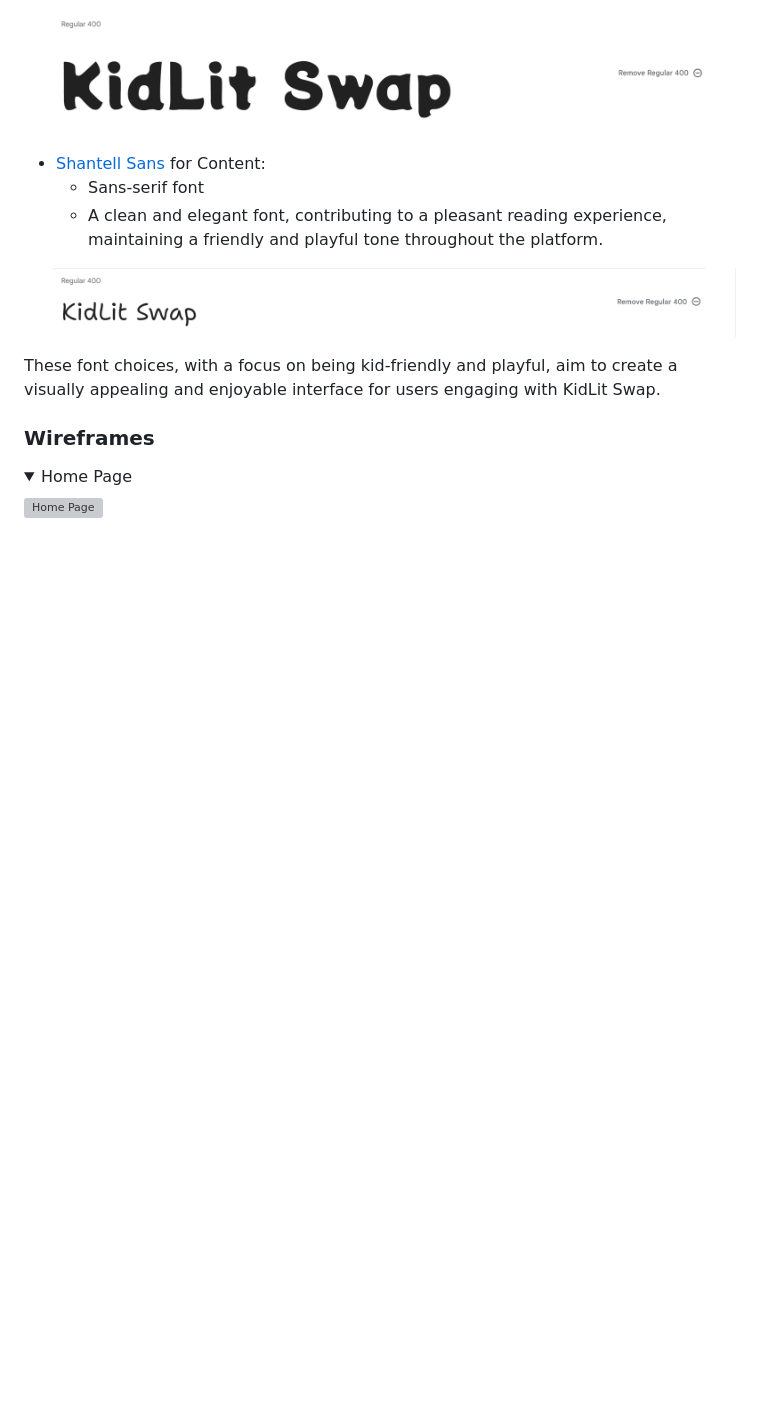
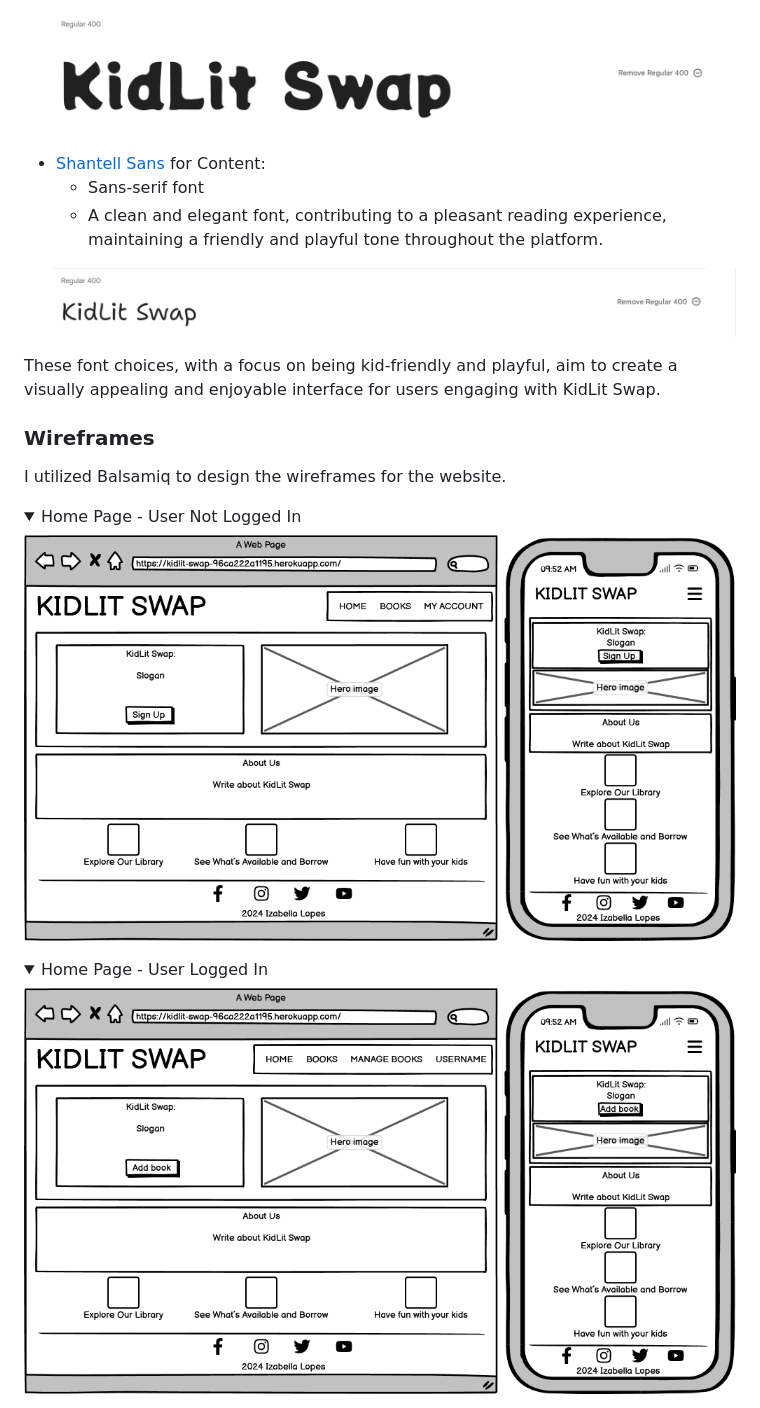
Before and after one commit to IzabellaLopes/kidlit-swap, a Markdown page: README.md, the part around one of its changes. GitHub-like rendering; folded sections open; blank space fills up the shorter version; grey boxes are pictures that could not be loaded.

```diff
--- a/README.md
+++ b/README.md
@@ -228,9 +228,16 @@ These font choices, with a focus on being kid-friendly and playful, aim to creat
 
 ### Wireframes
 
+I utilized Balsamiq to design the wireframes for the website.
+
 <details>
+ <summary>Home Page - User Not Logged In</summary>
 
- <summary>Home Page</summary>
+![Home Page - User Not Logged In](documentation/wireframes/home.png)
+</details>
 
-![Home Page]()
+<details>
+ <summary>Home Page - User Logged In</summary>
+
+![Home Page - User Logged In](documentation/wireframes/home_auth.png)
 </details>
```
Also changed, not shown: other parts of README.md (+76 -14 lines).
